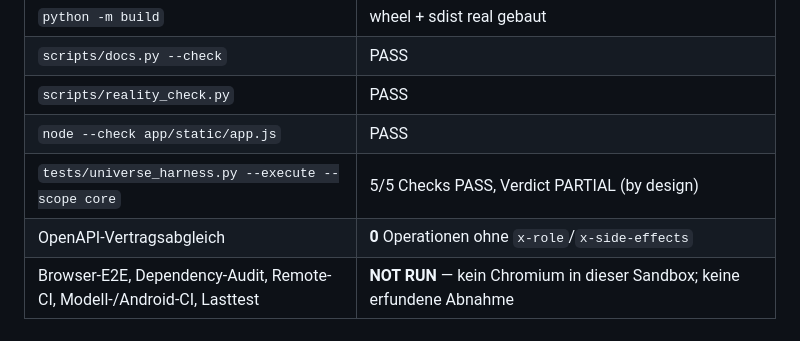
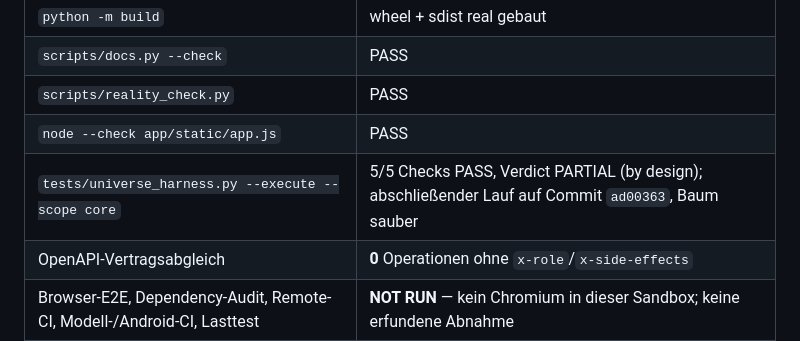
Before and after one commit to dingeldangbang/Atze-Plana-, a Markdown page: TODO.md, the part around the change. Drawn GitHub-style.

```diff
--- a/TODO.md
+++ b/TODO.md
@@ -24,7 +24,7 @@ Nicht ausgeführt und deshalb hier ausdrücklich **nicht** als Ergebnis behaupte
 | `scripts/docs.py --check` | PASS |
 | `scripts/reality_check.py` | PASS |
 | `node --check app/static/app.js` | PASS |
-| `tests/universe_harness.py --execute --scope core` | 5/5 Checks PASS, Verdict PARTIAL (by design) |
+| `tests/universe_harness.py --execute --scope core` | 5/5 Checks PASS, Verdict PARTIAL (by design); abschließender Lauf auf Commit `ad00363`, Baum sauber |
 | OpenAPI-Vertragsabgleich | **0** Operationen ohne `x-role`/`x-side-effects` |
 | Browser-E2E, Dependency-Audit, Remote-CI, Modell-/Android-CI, Lasttest | **NOT RUN** — kein Chromium in dieser Sandbox; keine erfundene Abnahme |
 
```
Also changed, not shown: FINAL_VALIDATION_REPORT.md (+1 -1 lines).
